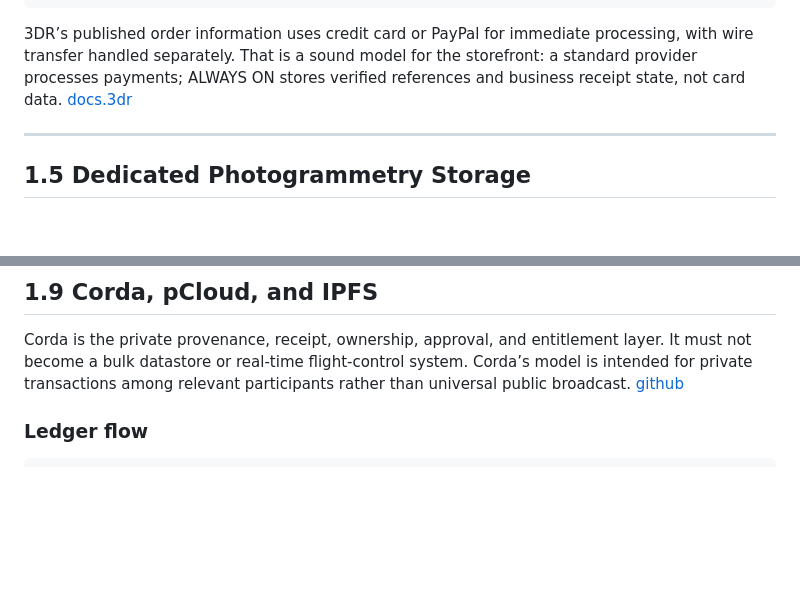
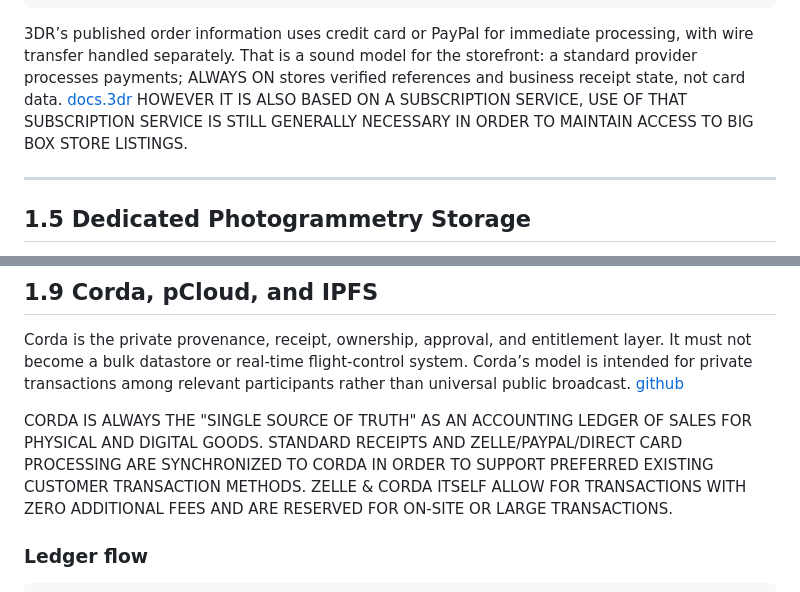
Before and after one commit to 300x3/ALWAYSON, a Markdown page: README.md, 2 parts joined by grey strips. Drawn GitHub-style; blank space fills up the shorter version.

````diff
--- a/README.md
+++ b/README.md
@@ -298,7 +298,7 @@ Ledger-ingestion gateway
 Corda receipt / entitlement transaction
 ```
 
-3DR’s published order information uses credit card or PayPal for immediate processing, with wire transfer handled separately. That is a sound model for the storefront: a standard provider processes payments; ALWAYS ON stores verified references and business receipt state, not card data. [docs.3dr](https://docs.3dr.com/es/orders-and-shipping/how-to-place-an-order-online/)
+3DR’s published order information uses credit card or PayPal for immediate processing, with wire transfer handled separately. That is a sound model for the storefront: a standard provider processes payments; ALWAYS ON stores verified references and business receipt state, not card data. [docs.3dr](https://docs.3dr.com/es/orders-and-shipping/how-to-place-an-order-online/) HOWEVER IT IS ALSO BASED ON A SUBSCRIPTION SERVICE, USE OF THAT SUBSCRIPTION SERVICE IS STILL GENERALLY NECESSARY IN ORDER TO MAINTAIN ACCESS TO BIG BOX STORE LISTINGS.
 
 ***
 
@@ -699,6 +699,8 @@ clouds, and generated results.
 ## 1.9 Corda, pCloud, and IPFS
 
 Corda is the private provenance, receipt, ownership, approval, and entitlement layer. It must not become a bulk datastore or real-time flight-control system. Corda’s model is intended for private transactions among relevant participants rather than universal public broadcast. [github](https://github.com/corda/corda)
+
+CORDA IS ALWAYS THE "SINGLE SOURCE OF TRUTH" AS AN ACCOUNTING LEDGER OF SALES FOR PHYSICAL AND DIGITAL GOODS. STANDARD RECEIPTS AND ZELLE/PAYPAL/DIRECT CARD PROCESSING ARE SYNCHRONIZED TO CORDA IN ORDER TO SUPPORT PREFERRED EXISTING CUSTOMER TRANSACTION METHODS. ZELLE & CORDA ITSELF ALLOW FOR TRANSACTIONS WITH ZERO ADDITIONAL FEES AND ARE RESERVED FOR ON-SITE OR LARGE TRANSACTIONS.
 
 ### Ledger flow
 
````
